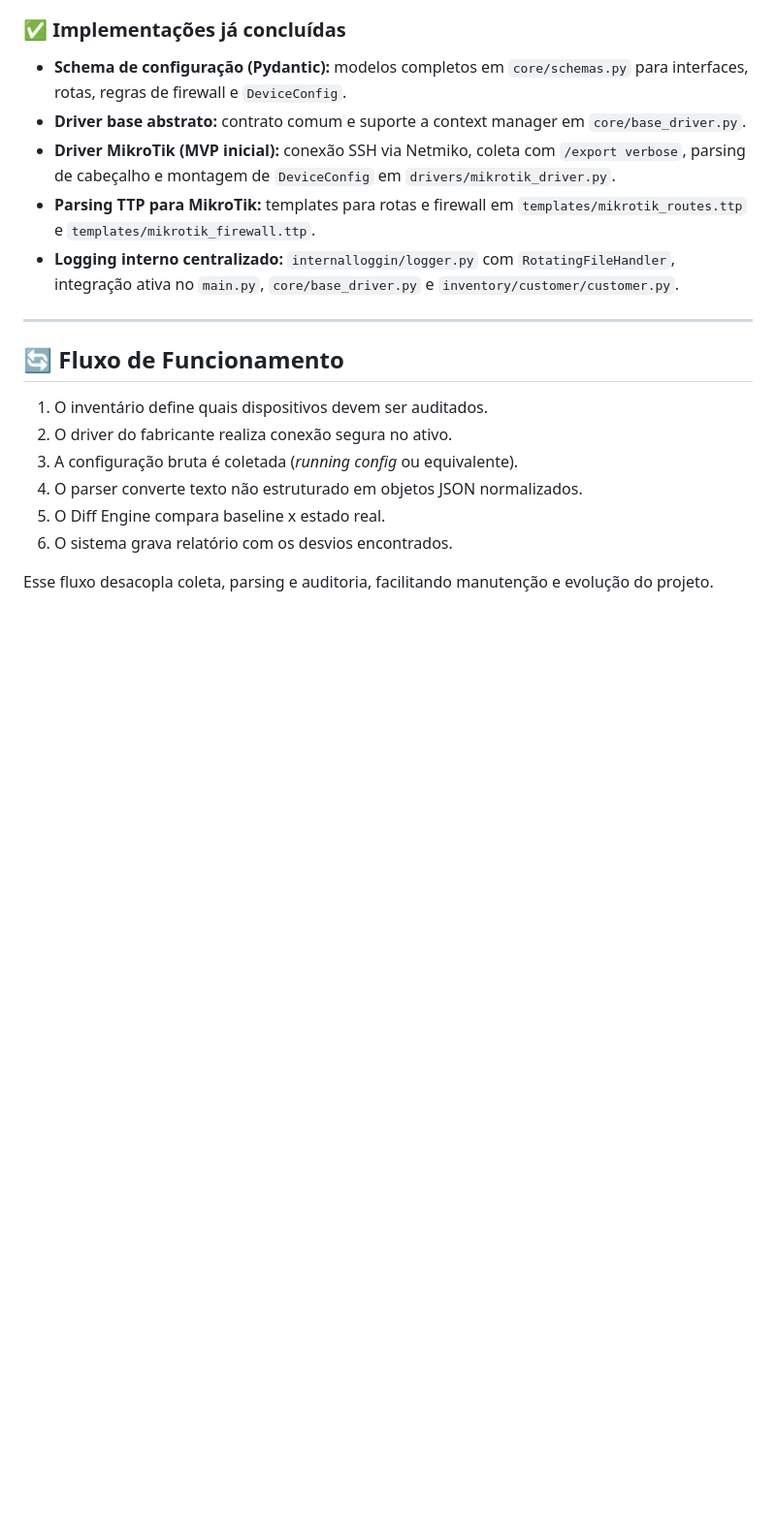
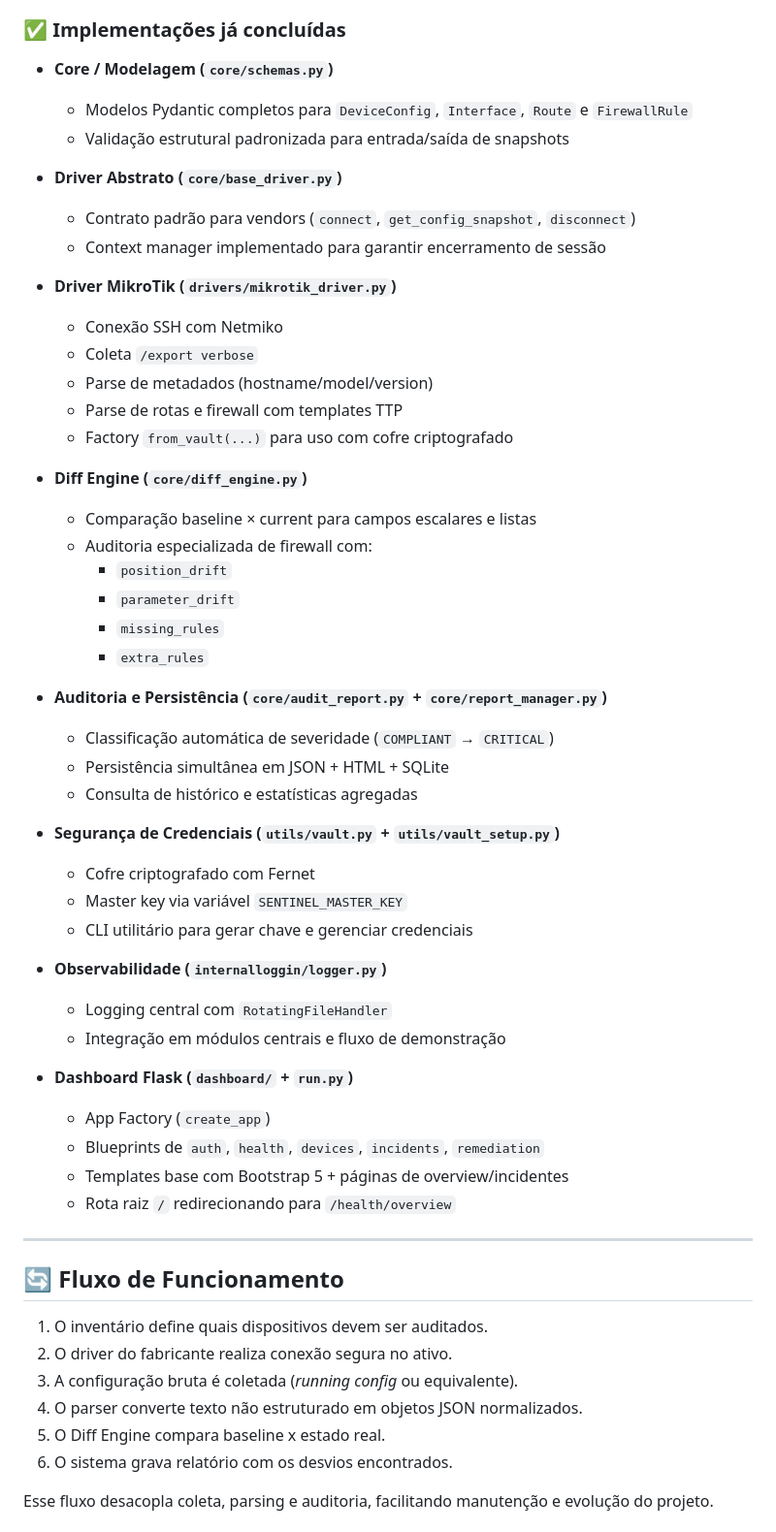
Before and after one commit to chicopsych/SentinelNet_FLS, a Markdown page: README.md, the part around one of its changes. Shown at 97% size. Drawn GitHub-style; blank space fills up the shorter version.

```diff
--- a/README.md
+++ b/README.md
@@ -36,11 +84,48 @@ Esse modelo é especialmente útil para MSPs, consultorias de TI e equipes de in
 
 ### ✅ Implementações já concluídas
 
-- **Schema de configuração (Pydantic):** modelos completos em `core/schemas.py` para interfaces, rotas, regras de firewall e `DeviceConfig`.
-- **Driver base abstrato:** contrato comum e suporte a context manager em `core/base_driver.py`.
-- **Driver MikroTik (MVP inicial):** conexão SSH via Netmiko, coleta com `/export verbose`, parsing de cabeçalho e montagem de `DeviceConfig` em `drivers/mikrotik_driver.py`.
-- **Parsing TTP para MikroTik:** templates para rotas e firewall em `templates/mikrotik_routes.ttp` e `templates/mikrotik_firewall.ttp`.
-- **Logging interno centralizado:** `internalloggin/logger.py` com `RotatingFileHandler`, integração ativa no `main.py`, `core/base_driver.py` e `inventory/customer/customer.py`.
+- **Core / Modelagem (`core/schemas.py`)**
+  - Modelos Pydantic completos para `DeviceConfig`, `Interface`, `Route` e `FirewallRule`
+  - Validação estrutural padronizada para entrada/saída de snapshots
+
+- **Driver Abstrato (`core/base_driver.py`)**
+  - Contrato padrão para vendors (`connect`, `get_config_snapshot`, `disconnect`)
+  - Context manager implementado para garantir encerramento de sessão
+
+- **Driver MikroTik (`drivers/mikrotik_driver.py`)**
+  - Conexão SSH com Netmiko
+  - Coleta `/export verbose`
+  - Parse de metadados (hostname/model/version)
+  - Parse de rotas e firewall com templates TTP
+  - Factory `from_vault(...)` para uso com cofre criptografado
+
+- **Diff Engine (`core/diff_engine.py`)**
+  - Comparação baseline × current para campos escalares e listas
+  - Auditoria especializada de firewall com:
+    - `position_drift`
+    - `parameter_drift`
+    - `missing_rules`
+    - `extra_rules`
+
+- **Auditoria e Persistência (`core/audit_report.py` + `core/report_manager.py`)**
+  - Classificação automática de severidade (`COMPLIANT` → `CRITICAL`)
+  - Persistência simultânea em JSON + HTML + SQLite
+  - Consulta de histórico e estatísticas agregadas
+
+- **Segurança de Credenciais (`utils/vault.py` + `utils/vault_setup.py`)**
+  - Cofre criptografado com Fernet
+  - Master key via variável `SENTINEL_MASTER_KEY`
+  - CLI utilitário para gerar chave e gerenciar credenciais
+
+- **Observabilidade (`internalloggin/logger.py`)**
+  - Logging central com `RotatingFileHandler`
+  - Integração em módulos centrais e fluxo de demonstração
+
+- **Dashboard Flask (`dashboard/` + `run.py`)**
+  - App Factory (`create_app`)
+  - Blueprints de `auth`, `health`, `devices`, `incidents`, `remediation`
+  - Templates base com Bootstrap 5 + páginas de overview/incidentes
+  - Rota raiz `/` redirecionando para `/health/overview`
 
 ---
 
```
Also changed, not shown: other parts of README.md (+96 -54 lines).
